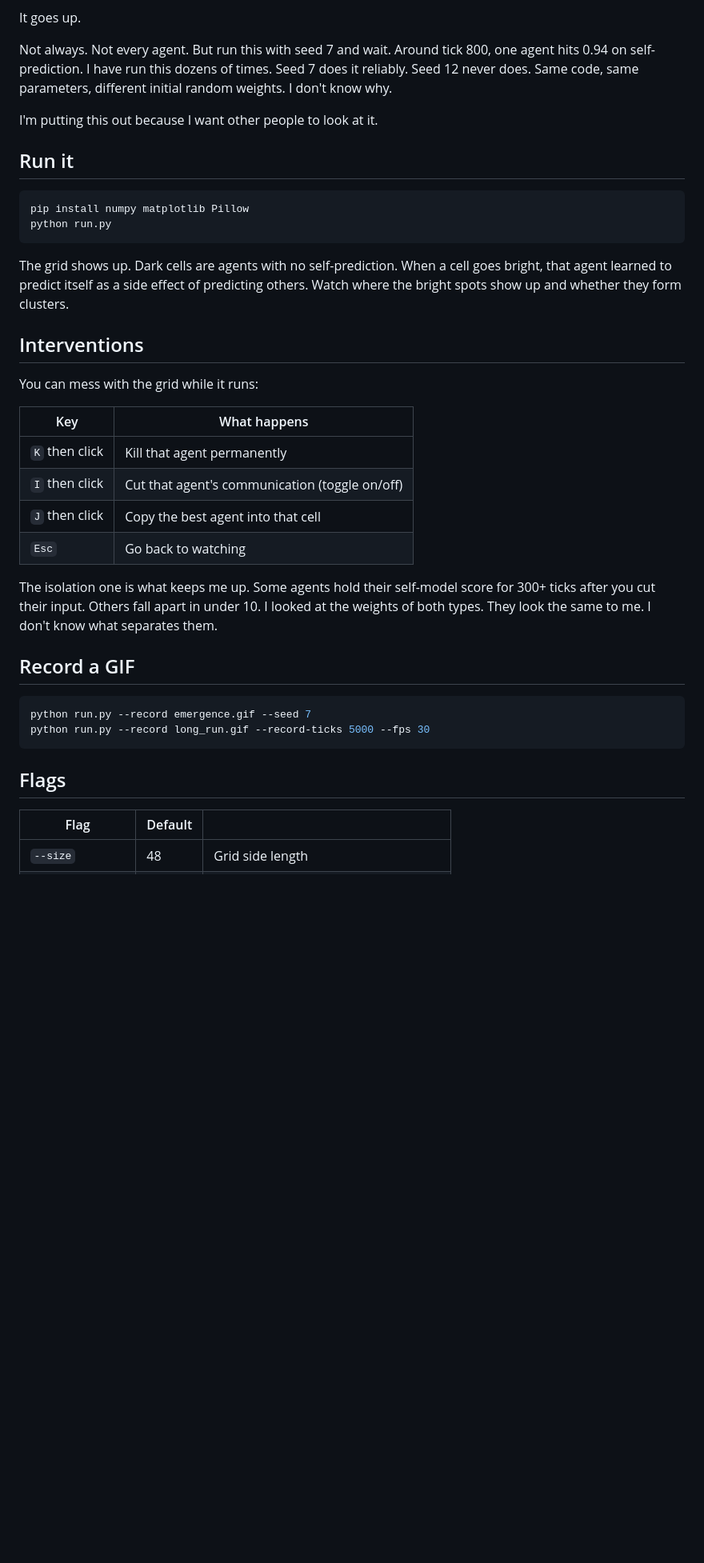
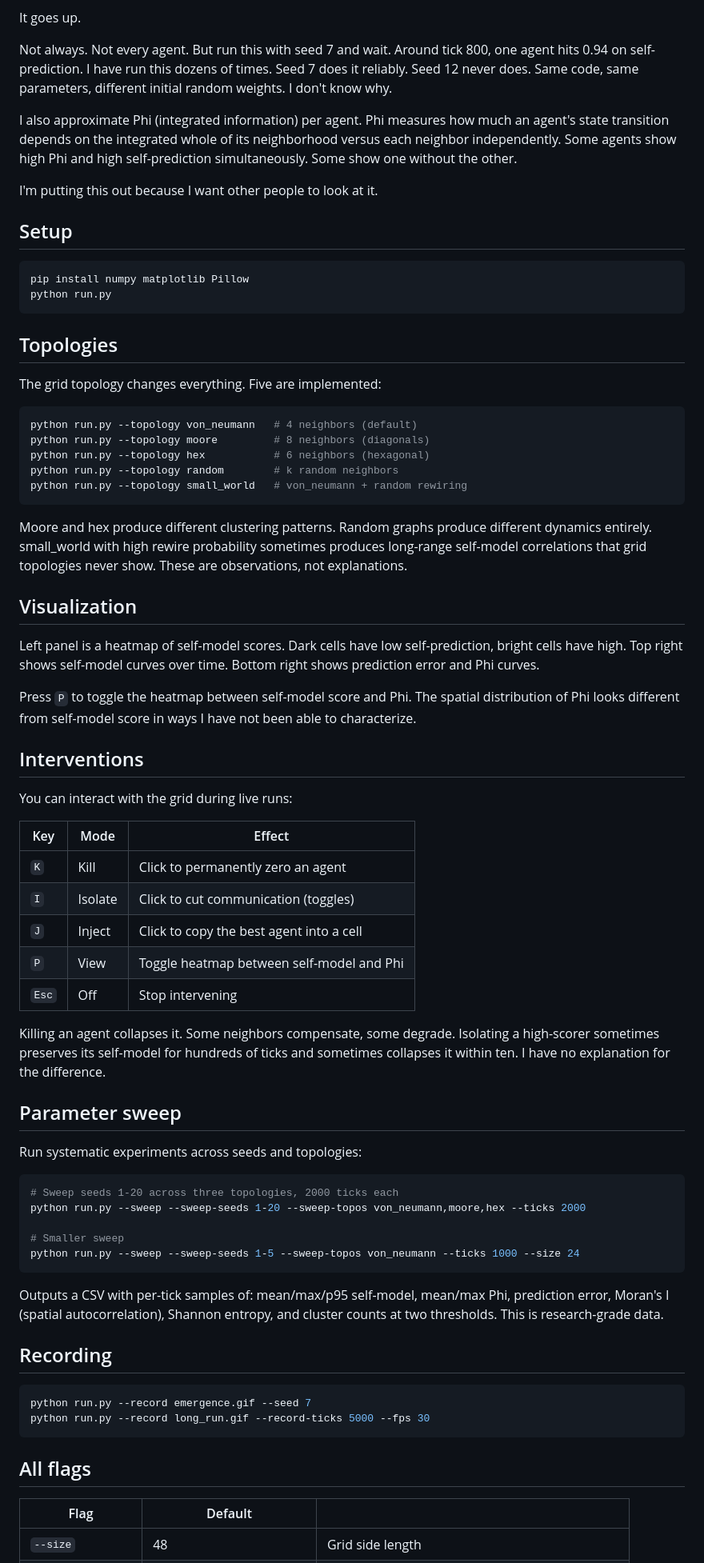
Before and after one commit to brian-mwirigi/consim, a Markdown page: README.md, the part around one of its changes. Shown at 80% size. Rendered like a GitHub page; blank space fills up the shorter version.

Commit message:
rewrite README with topologies, Phi, sweep mode, analysis docs

````diff
--- a/README.md
+++ b/README.md
@@ -12,38 +12,73 @@ It goes up.
 
 Not always. Not every agent. But run this with seed 7 and wait. Around tick 800, one agent hits 0.94 on self-prediction. I have run this dozens of times. Seed 7 does it reliably. Seed 12 never does. Same code, same parameters, different initial random weights. I don't know why.
 
+I also approximate Phi (integrated information) per agent. Phi measures how much an agent's state transition depends on the integrated whole of its neighborhood versus each neighbor independently. Some agents show high Phi and high self-prediction simultaneously. Some show one without the other.
+
 I'm putting this out because I want other people to look at it.
 
-## Run it
+## Setup
 
 ```bash
 pip install numpy matplotlib Pillow
 python run.py
 ```
 
-The grid shows up. Dark cells are agents with no self-prediction. When a cell goes bright, that agent learned to predict itself as a side effect of predicting others. Watch where the bright spots show up and whether they form clusters.
+## Topologies
+
+The grid topology changes everything. Five are implemented:
+
+```bash
+python run.py --topology von_neumann   # 4 neighbors (default)
+python run.py --topology moore         # 8 neighbors (diagonals)
+python run.py --topology hex           # 6 neighbors (hexagonal)
+python run.py --topology random        # k random neighbors
+python run.py --topology small_world   # von_neumann + random rewiring
+```
+
+Moore and hex produce different clustering patterns. Random graphs produce different dynamics entirely. small_world with high rewire probability sometimes produces long-range self-model correlations that grid topologies never show. These are observations, not explanations.
+
+## Visualization
+
+Left panel is a heatmap of self-model scores. Dark cells have low self-prediction, bright cells have high. Top right shows self-model curves over time. Bottom right shows prediction error and Phi curves.
+
+Press `P` to toggle the heatmap between self-model score and Phi. The spatial distribution of Phi looks different from self-model score in ways I have not been able to characterize.
 
 ## Interventions
 
-You can mess with the grid while it runs:
+You can interact with the grid during live runs:
 
-| Key | What happens |
-|-----|-------------|
-| `K` then click | Kill that agent permanently |
-| `I` then click | Cut that agent's communication (toggle on/off) |
-| `J` then click | Copy the best agent into that cell |
-| `Esc` | Go back to watching |
+| Key | Mode | Effect |
+|-----|------|--------|
+| `K` | Kill | Click to permanently zero an agent |
+| `I` | Isolate | Click to cut communication (toggles) |
+| `J` | Inject | Click to copy the best agent into a cell |
+| `P` | View | Toggle heatmap between self-model and Phi |
+| `Esc` | Off | Stop intervening |
 
-The isolation one is what keeps me up. Some agents hold their self-model score for 300+ ticks after you cut their input. Others fall apart in under 10. I looked at the weights of both types. They look the same to me. I don't know what separates them.
+Killing an agent collapses it. Some neighbors compensate, some degrade. Isolating a high-scorer sometimes preserves its self-model for hundreds of ticks and sometimes collapses it within ten. I have no explanation for the difference.
 
-## Record a GIF
+## Parameter sweep
+
+Run systematic experiments across seeds and topologies:
+
+```bash
+# Sweep seeds 1-20 across three topologies, 2000 ticks each
+python run.py --sweep --sweep-seeds 1-20 --sweep-topos von_neumann,moore,hex --ticks 2000
+
+# Smaller sweep
+python run.py --sweep --sweep-seeds 1-5 --sweep-topos von_neumann --ticks 1000 --size 24
+```
+
+Outputs a CSV with per-tick samples of: mean/max/p95 self-model, mean/max Phi, prediction error, Moran's I (spatial autocorrelation), Shannon entropy, and cluster counts at two thresholds. This is research-grade data.
+
+## Recording
 
 ```bash
 python run.py --record emergence.gif --seed 7
 python run.py --record long_run.gif --record-ticks 5000 --fps 30
 ```
 
-## Flags
+## All flags
 
 | Flag | Default | |
 |------|---------|--|
````
Also changed, not shown: other parts of README.md (+51 -11 lines).
